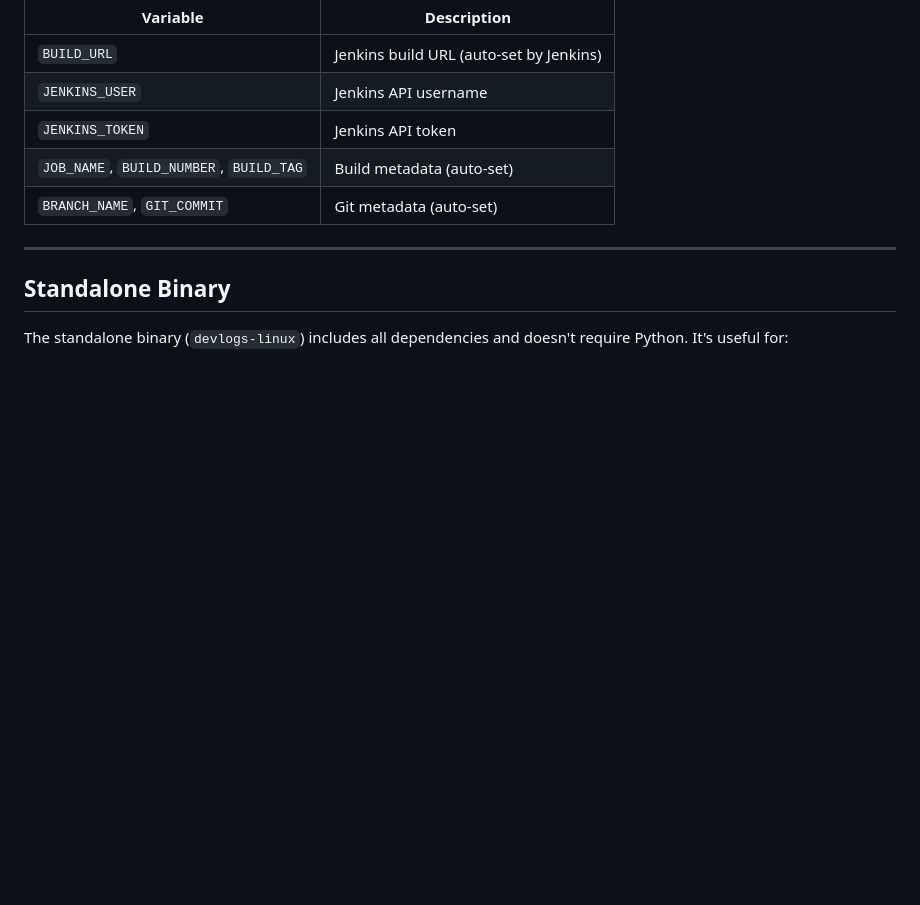
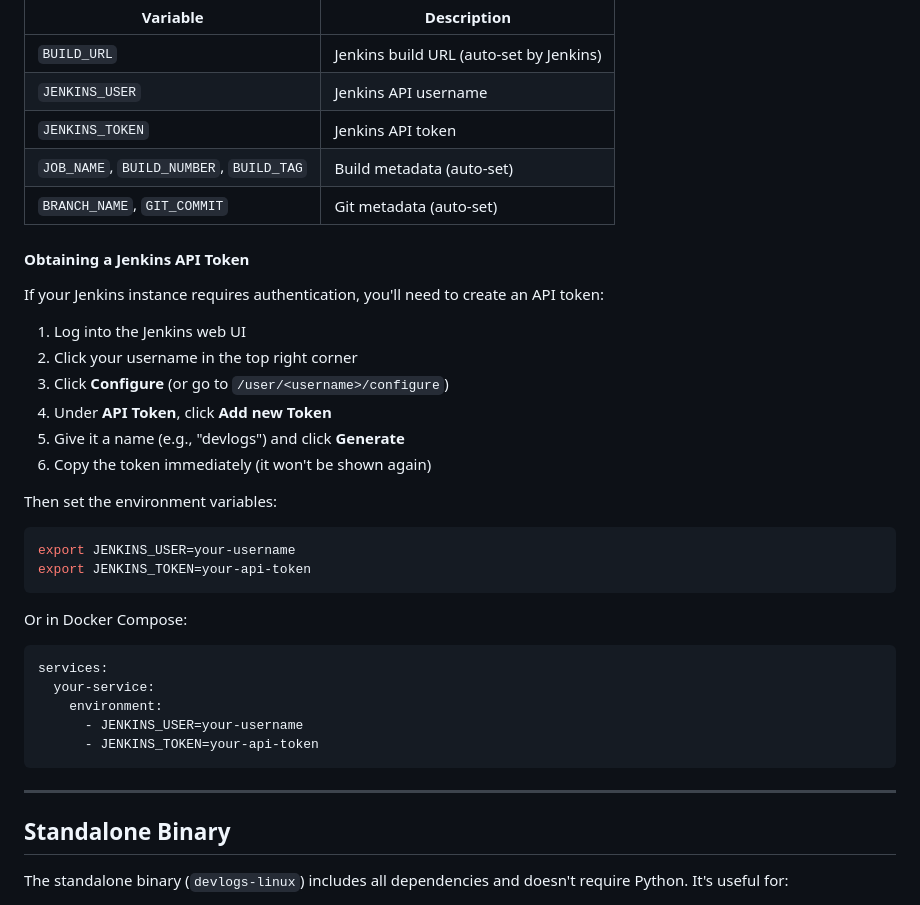
Before and after one commit to dandriscoll/devlogs, a Markdown page: HOWTO-CLI.md, the part around the change. Drawn GitHub-style; blank space fills up the shorter version.

Commit message:
Add Jenkins token info

````diff
--- a/HOWTO-CLI.md
+++ b/HOWTO-CLI.md
@@ -522,6 +522,34 @@ devlogs jenkins snapshot --build-url https://jenkins.example.com/job/my-job/123/
 | `JOB_NAME`, `BUILD_NUMBER`, `BUILD_TAG` | Build metadata (auto-set) |
 | `BRANCH_NAME`, `GIT_COMMIT` | Git metadata (auto-set) |
 
+#### Obtaining a Jenkins API Token
+
+If your Jenkins instance requires authentication, you'll need to create an API token:
+
+1. Log into the Jenkins web UI
+2. Click your username in the top right corner
+3. Click **Configure** (or go to `/user/<username>/configure`)
+4. Under **API Token**, click **Add new Token**
+5. Give it a name (e.g., "devlogs") and click **Generate**
+6. Copy the token immediately (it won't be shown again)
+
+Then set the environment variables:
+
+```bash
+export JENKINS_USER=your-username
+export JENKINS_TOKEN=your-api-token
+```
+
+Or in Docker Compose:
+
+```yaml
+services:
+  your-service:
+    environment:
+      - JENKINS_USER=your-username
+      - JENKINS_TOKEN=your-api-token
+```
+
 ---
 
 ## Standalone Binary
````
